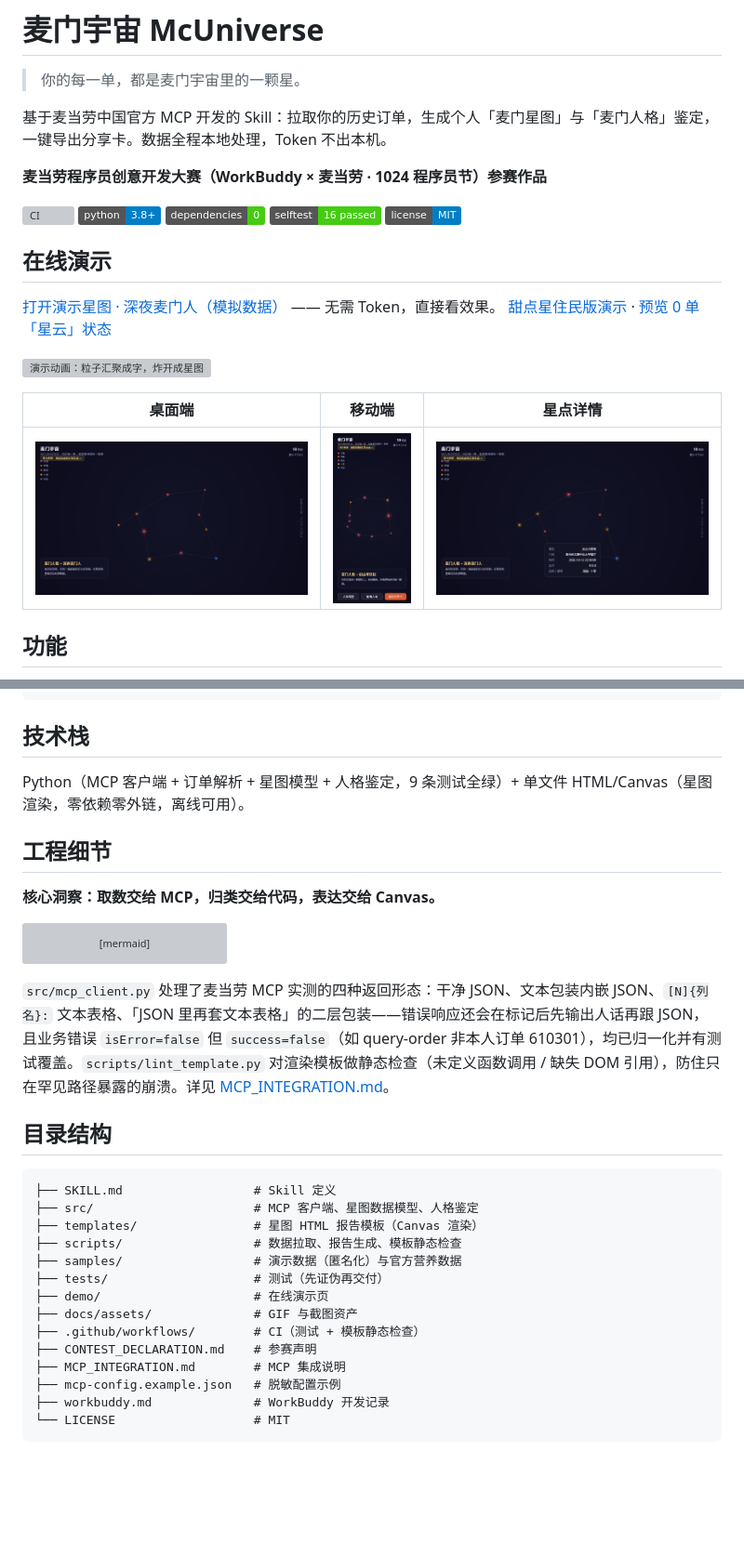
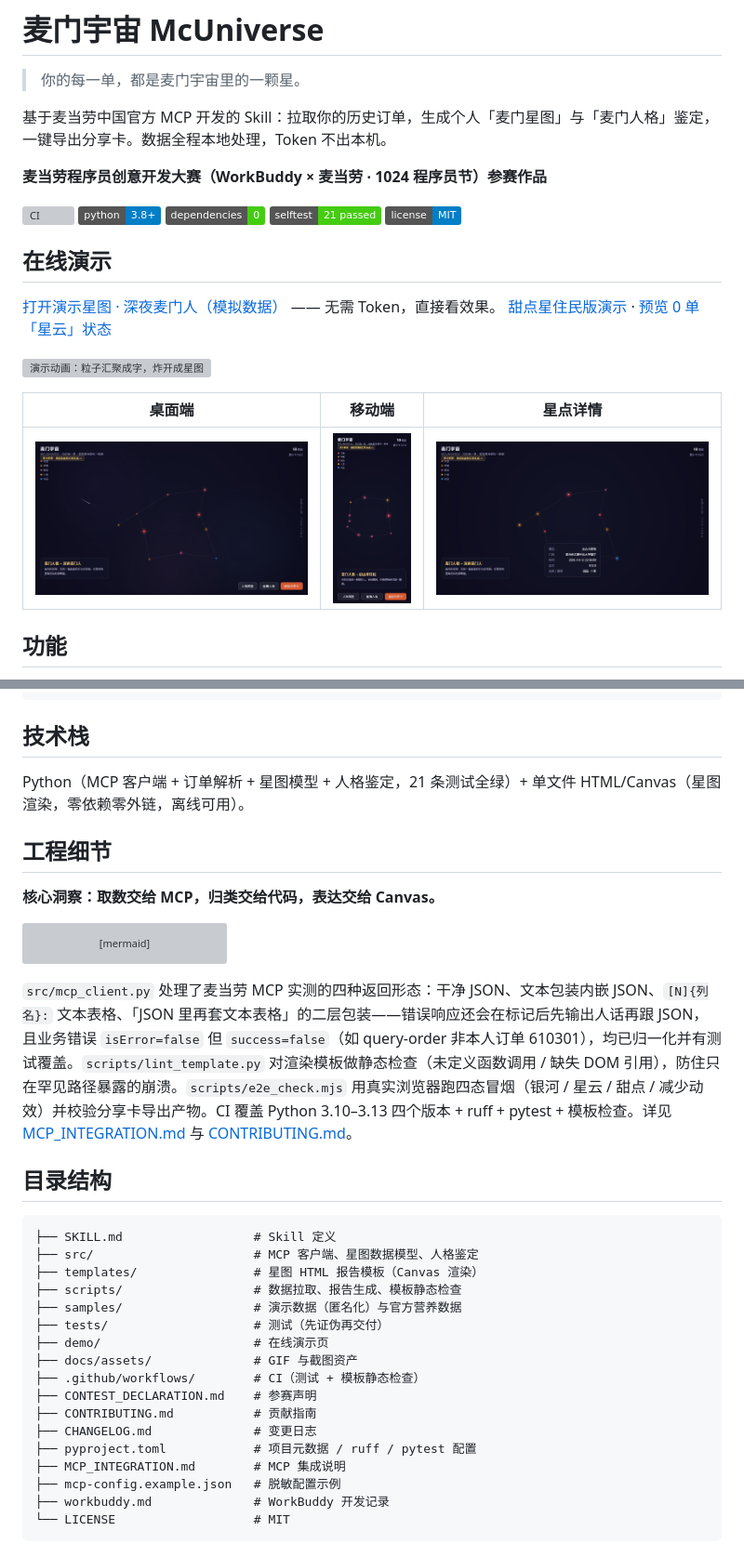
Before and after one commit to TianWenzzzh/mcd-universe, a Markdown page: README.md, 2 parts joined by grey strips. Shown: that part at 93% size. Rendered like a GitHub page; pictures changed too: docs/assets/demo-desktop-v3.png (added); badges without logos; blank space fills up the shorter version; grey boxes are pictures that could not be loaded.

````diff
--- a/README.md
+++ b/README.md
@@ -9,7 +9,7 @@
 [![CI](https://github.com/TianWenzzzh/mcd-universe/actions/workflows/ci.yml/badge.svg)](https://github.com/TianWenzzzh/mcd-universe/actions/workflows/ci.yml)
 ![Python](https://img.shields.io/badge/python-3.8%2B-blue)
 ![零依赖](https://img.shields.io/badge/dependencies-0-brightgreen)
-![测试](https://img.shields.io/badge/selftest-16%20passed-success)
+![测试](https://img.shields.io/badge/selftest-21%20passed-success)
 ![License](https://img.shields.io/badge/license-MIT-blue)
 
 ## 在线演示
@@ -21,7 +21,7 @@
 
 | 桌面端 | 移动端 | 星点详情 |
 |---|---|---|
-| ![桌面端](docs/assets/demo-desktop-v2.png) | ![移动端](docs/assets/demo-mobile-v3.png) | ![详情](docs/assets/demo-detail.png) |
+| ![桌面端](docs/assets/demo-desktop-v3.png) | ![移动端](docs/assets/demo-mobile-v3.png) | ![详情](docs/assets/demo-detail.png) |
 
 ## 功能
 
@@ -48,7 +48,7 @@ python scripts/generate_report.py --demo samples/demo_orders.json -o report.html
 
 ## 技术栈
 
-Python（MCP 客户端 + 订单解析 + 星图模型 + 人格鉴定，9 条测试全绿）+ 单文件 HTML/Canvas（星图渲染，零依赖零外链，离线可用）。
+Python（MCP 客户端 + 订单解析 + 星图模型 + 人格鉴定，21 条测试全绿）+ 单文件 HTML/Canvas（星图渲染，零依赖零外链，离线可用）。
 
 ## 工程细节
 
@@ -66,7 +66,7 @@ flowchart TD
     R --> C[分享卡 PNG<br/>1080×1440 竖版]
 ```
 
-`src/mcp_client.py` 处理了麦当劳 MCP 实测的四种返回形态：干净 JSON、文本包装内嵌 JSON、`[N]{列名}:` 文本表格、「JSON 里再套文本表格」的二层包装——错误响应还会在标记后先输出人话再跟 JSON，且业务错误 `isError=false` 但 `success=false`（如 query-order 非本人订单 610301），均已归一化并有测试覆盖。`scripts/lint_template.py` 对渲染模板做静态检查（未定义函数调用 / 缺失 DOM 引用），防住只在罕见路径暴露的崩溃。详见 [MCP_INTEGRATION.md](MCP_INTEGRATION.md)。
+`src/mcp_client.py` 处理了麦当劳 MCP 实测的四种返回形态：干净 JSON、文本包装内嵌 JSON、`[N]{列名}:` 文本表格、「JSON 里再套文本表格」的二层包装——错误响应还会在标记后先输出人话再跟 JSON，且业务错误 `isError=false` 但 `success=false`（如 query-order 非本人订单 610301），均已归一化并有测试覆盖。`scripts/lint_template.py` 对渲染模板做静态检查（未定义函数调用 / 缺失 DOM 引用），防住只在罕见路径暴露的崩溃。`scripts/e2e_check.mjs` 用真实浏览器跑四态冒烟（银河 / 星云 / 甜点 / 减少动效）并校验分享卡导出产物。CI 覆盖 Python 3.10–3.13 四个版本 + ruff + pytest + 模板检查。详见 [MCP_INTEGRATION.md](MCP_INTEGRATION.md) 与 [CONTRIBUTING.md](CONTRIBUTING.md)。
 
 ## 目录结构
 
@@ -81,6 +81,9 @@ flowchart TD
 ├── docs/assets/              # GIF 与截图资产
 ├── .github/workflows/        # CI（测试 + 模板静态检查）
 ├── CONTEST_DECLARATION.md    # 参赛声明
+├── CONTRIBUTING.md           # 贡献指南
+├── CHANGELOG.md              # 变更日志
+├── pyproject.toml            # 项目元数据 / ruff / pytest 配置
 ├── MCP_INTEGRATION.md        # MCP 集成说明
 ├── mcp-config.example.json   # 脱敏配置示例
 ├── workbuddy.md              # WorkBuddy 开发记录
````
Also changed, not shown: CHANGELOG.md (added, +30 -0 lines), CONTRIBUTING.md (added, +52 -0 lines), MCP_INTEGRATION.md (+8 -0 lines), docs/assets/share-card-e2e.png (added), 4 other files.
